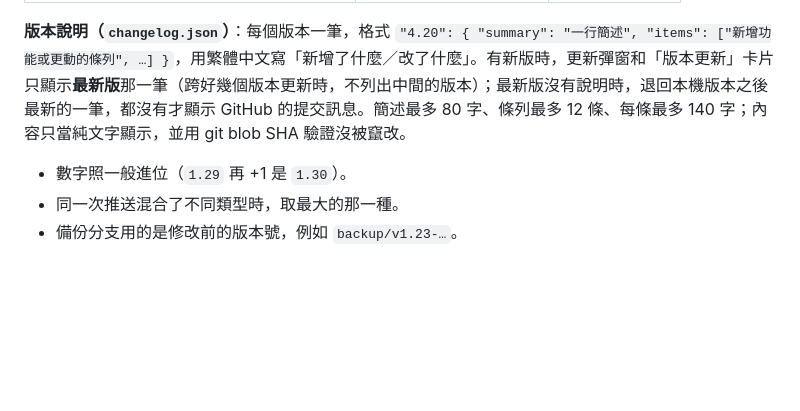
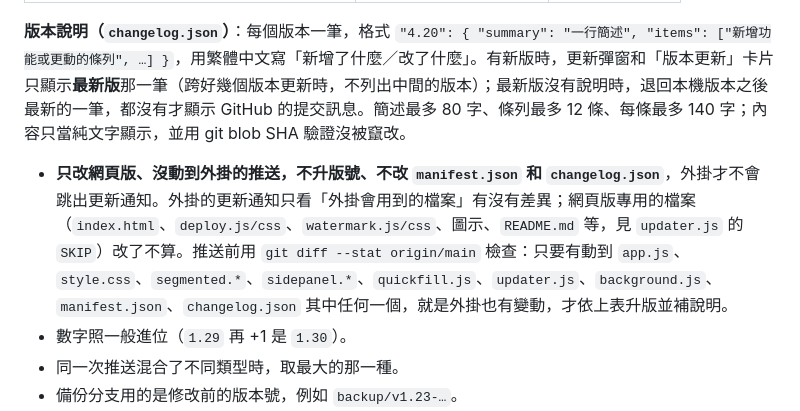
Before and after one commit to unnn3ing-oss/QuickPatterntool, a Markdown page: README.md, the part around the change. GitHub-like rendering; blank space fills up the shorter version.

Commit message:
docs: web-only pushes don't bump the version or touch the extension
README: document that pushes touching only web-only files keep the version and
leave manifest.json / changelog.json alone, so the extension shows no update.

Co-Authored-By: Claude Sonnet 5.5 <noreply@anthropic.com>
Claude-Session: https://claude.ai/code/session_019z3Sq2gReydH7cpJajekrz

```diff
--- a/README.md
+++ b/README.md
@@ -109,6 +109,7 @@
 
 **版本說明（`changelog.json`）**：每個版本一筆，格式 `"4.20": { "summary": "一行簡述", "items": ["新增功能或更動的條列", …] }`，用繁體中文寫「新增了什麼／改了什麼」。有新版時，更新彈窗和「版本更新」卡片只顯示**最新版**那一筆（跨好幾個版本更新時，不列出中間的版本）；最新版沒有說明時，退回本機版本之後最新的一筆，都沒有才顯示 GitHub 的提交訊息。簡述最多 80 字、條列最多 12 條、每條最多 140 字；內容只當純文字顯示，並用 git blob SHA 驗證沒被竄改。
 
+- **只改網頁版、沒動到外掛的推送，不升版號、不改 `manifest.json` 和 `changelog.json`**，外掛才不會跳出更新通知。外掛的更新通知只看「外掛會用到的檔案」有沒有差異；網頁版專用的檔案（`index.html`、`deploy.js/css`、`watermark.js/css`、圖示、`README.md` 等，見 `updater.js` 的 `SKIP`）改了不算。推送前用 `git diff --stat origin/main` 檢查：只要有動到 `app.js`、`style.css`、`segmented.*`、`sidepanel.*`、`quickfill.js`、`updater.js`、`background.js`、`manifest.json`、`changelog.json` 其中任何一個，就是外掛也有變動，才依上表升版並補說明。
 - 數字照一般進位（`1.29` 再 +1 是 `1.30`）。
 - 同一次推送混合了不同類型時，取最大的那一種。
 - 備份分支用的是修改前的版本號，例如 `backup/v1.23-…`。
```
